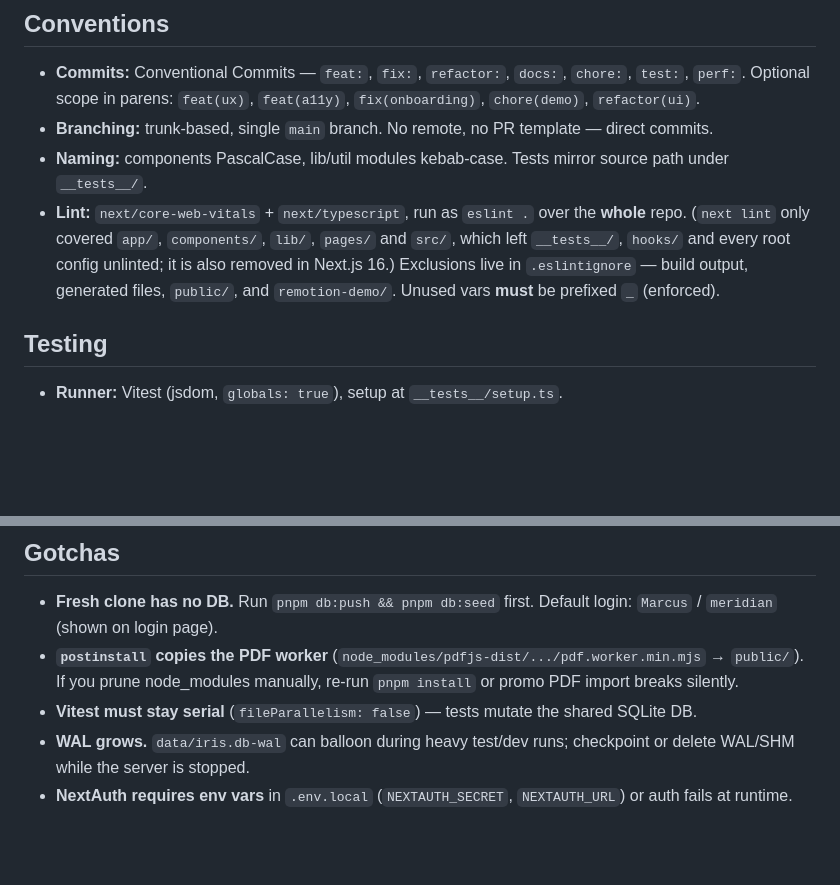
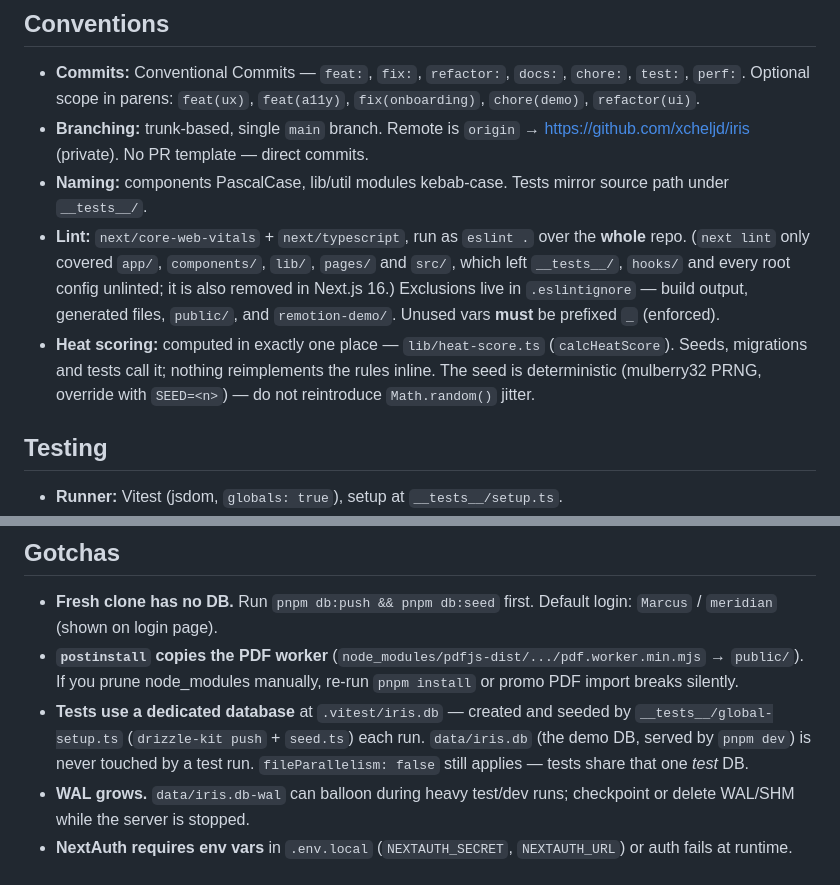
Before and after one commit to xcheljd/iris, a Markdown page: AGENTS.md, 2 parts joined by grey strips. Rendered like a GitHub page; blank space fills up the shorter version.

Commit message:
docs: refresh AGENTS.md — test DB isolation, remote, heat scoring convention

```diff
--- a/AGENTS.md
+++ b/AGENTS.md
@@ -45,13 +45,17 @@ A self-hosted clienteling/CRM web app for Meridian Watch retail — replaces a s
 ## Conventions
 
 - **Commits:** Conventional Commits — `feat:`, `fix:`, `refactor:`, `docs:`, `chore:`, `test:`, `perf:`. Optional scope in parens: `feat(ux)`, `feat(a11y)`, `fix(onboarding)`, `chore(demo)`, `refactor(ui)`.
-- **Branching:** trunk-based, single `main` branch. No remote, no PR template — direct commits.
+- **Branching:** trunk-based, single `main` branch. Remote is `origin` → https://github.com/xcheljd/iris (private). No PR template — direct commits.
 - **Naming:** components PascalCase, lib/util modules kebab-case. Tests mirror source path under `__tests__/`.
 - **Lint:** `next/core-web-vitals` + `next/typescript`, run as `eslint .` over the **whole**
   repo. (`next lint` only covered `app/`, `components/`, `lib/`, `pages/` and `src/`, which
   left `__tests__/`, `hooks/` and every root config unlinted; it is also removed in Next.js
   16.) Exclusions live in `.eslintignore` — build output, generated files, `public/`, and
   `remotion-demo/`. Unused vars **must** be prefixed `_` (enforced).
+- **Heat scoring:** computed in exactly one place — `lib/heat-score.ts` (`calcHeatScore`).
+  Seeds, migrations and tests call it; nothing reimplements the rules inline. The seed is
+  deterministic (mulberry32 PRNG, override with `SEED=<n>`) — do not reintroduce
+  `Math.random()` jitter.
 
 ## Testing
 
@@ -79,6 +83,6 @@ A self-hosted clienteling/CRM web app for Meridian Watch retail — replaces a s
 
 - **Fresh clone has no DB.** Run `pnpm db:push && pnpm db:seed` first. Default login: `Marcus` / `meridian` (shown on login page).
 - **`postinstall` copies the PDF worker** (`node_modules/pdfjs-dist/.../pdf.worker.min.mjs` → `public/`). If you prune node_modules manually, re-run `pnpm install` or promo PDF import breaks silently.
-- **Vitest must stay serial** (`fileParallelism: false`) — tests mutate the shared SQLite DB.
+- **Tests use a dedicated database** at `.vitest/iris.db` — created and seeded by `__tests__/global-setup.ts` (`drizzle-kit push` + `seed.ts`) each run. `data/iris.db` (the demo DB, served by `pnpm dev`) is never touched by a test run. `fileParallelism: false` still applies — tests share that one *test* DB.
 - **WAL grows.** `data/iris.db-wal` can balloon during heavy test/dev runs; checkpoint or delete WAL/SHM while the server is stopped.
 - **NextAuth requires env vars** in `.env.local` (`NEXTAUTH_SECRET`, `NEXTAUTH_URL`) or auth fails at runtime.
```
